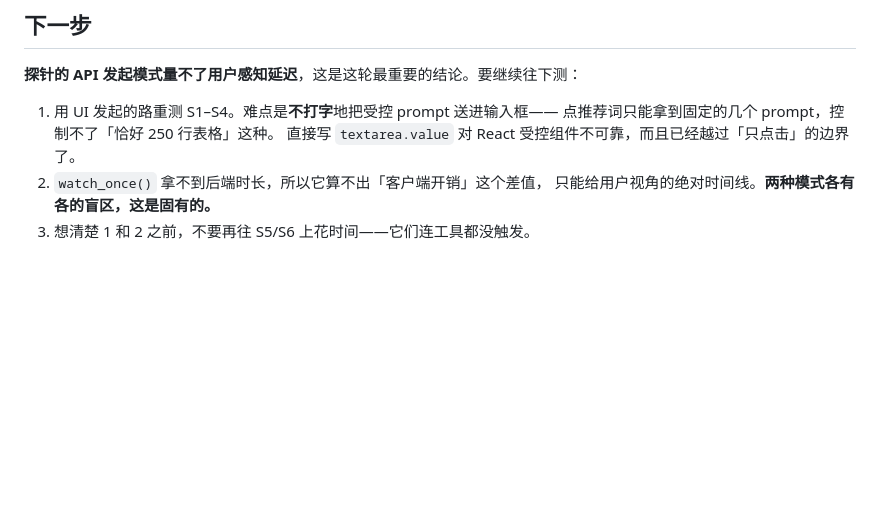
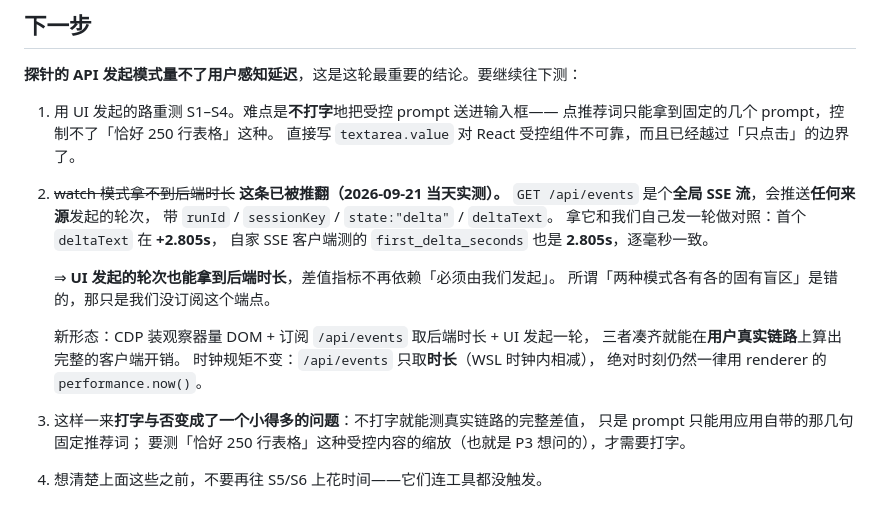
Before and after one commit to leorxx11/yonwork-benchmark, a Markdown page: docs/client-probe-results.md, the part around the change. Rendered like a GitHub page; blank space fills up the shorter version.

Commit message:
docs(probe): 推翻「watch 模式拿不到后端时长」
/api/events 是全局 SSE 流，推送任何来源发起的轮次，带 runId / sessionKey /
state:delta / deltaText。对照实测：它给的首个 deltaText 在 +2.805s，我们自家
SSE 客户端测的 first_delta_seconds 也是 2.805s，逐毫秒一致。

所以 UI 发起的轮次一样能拿到后端时长，差值指标不再要求「必须由我们发起」。
之前写的「两种模式各有各的固有盲区」是错的——只是没订阅这个端点。

这让「要不要加打字」变成一个小得多的问题：不打字就能在用户真实链路上算出
完整的客户端开销，只是 prompt 限于应用自带的固定推荐词；只有受控内容的
复杂度缩放（P3 想问的）才需要打字。

```diff
--- a/docs/client-probe-results.md
+++ b/docs/client-probe-results.md
@@ -107,6 +107,20 @@
 1. 用 UI 发起的路重测 S1–S4。难点是**不打字**地把受控 prompt 送进输入框——
    点推荐词只能拿到固定的几个 prompt，控制不了「恰好 250 行表格」这种。
    直接写 `textarea.value` 对 React 受控组件不可靠，而且已经越过「只点击」的边界了。
-2. `watch_once()` 拿不到后端时长，所以它算不出「客户端开销」这个差值，
-   只能给用户视角的绝对时间线。**两种模式各有各的盲区，这是固有的。**
-3. 想清楚 1 和 2 之前，不要再往 S5/S6 上花时间——它们连工具都没触发。
+2. ~~watch 模式拿不到后端时长~~ **这条已被推翻（2026-09-21 当天实测）。**
+   `GET /api/events` 是个**全局 SSE 流**，会推送**任何来源**发起的轮次，
+   带 `runId` / `sessionKey` / `state:"delta"` / `deltaText`。
+   拿它和我们自己发一轮做对照：首个 `deltaText` 在 **+2.805s**，
+   自家 SSE 客户端测的 `first_delta_seconds` 也是 **2.805s**，逐毫秒一致。
+
+   ⇒ **UI 发起的轮次也能拿到后端时长**，差值指标不再依赖「必须由我们发起」。
+   所谓「两种模式各有各的固有盲区」是错的，那只是我们没订阅这个端点。
+
+   新形态：CDP 装观察器量 DOM + 订阅 `/api/events` 取后端时长 + UI 发起一轮，
+   三者凑齐就能在**用户真实链路**上算出完整的客户端开销。
+   时钟规矩不变：`/api/events` 只取**时长**（WSL 时钟内相减），
+   绝对时刻仍然一律用 renderer 的 `performance.now()`。
+3. 这样一来**打字与否变成了一个小得多的问题**：不打字就能测真实链路的完整差值，
+   只是 prompt 只能用应用自带的那几句固定推荐词；
+   要测「恰好 250 行表格」这种受控内容的缩放（也就是 P3 想问的），才需要打字。
+4. 想清楚上面这些之前，不要再往 S5/S6 上花时间——它们连工具都没触发。
```
Also changed, not shown: CLAUDE.md (+7 -2 lines).
